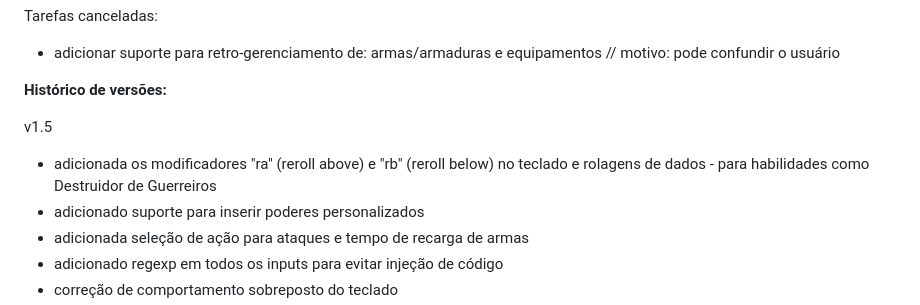
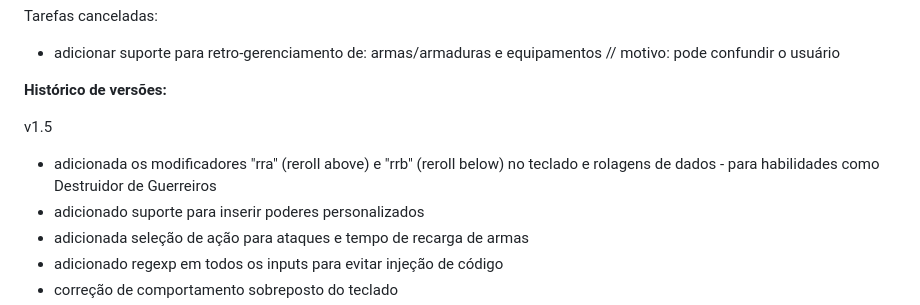
Before and after one commit to marmarx/marmarx.github.io, a Markdown page: t20/README.md, the part around the change. Drawn GitHub-style.

```diff
--- a/t20/README.md
+++ b/t20/README.md
@@ -10,7 +10,7 @@ Tarefas canceladas:
 <b>Histórico de versões:</b>
 
 v1.5
-- adicionada os modificadores "ra" (reroll above) e "rb" (reroll below) no teclado e rolagens de dados - para habilidades como Destruidor de Guerreiros
+- adicionada os modificadores "rra" (reroll above) e "rrb" (reroll below) no teclado e rolagens de dados - para habilidades como Destruidor de Guerreiros
 - adicionado suporte para inserir poderes personalizados
 - adicionada seleção de ação para ataques e tempo de recarga de armas
 - adicionado regexp em todos os inputs para evitar injeção de código
```
